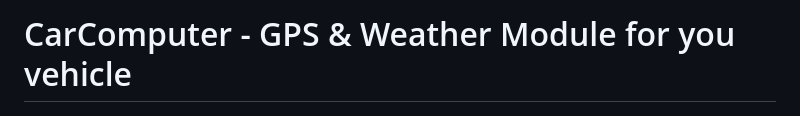
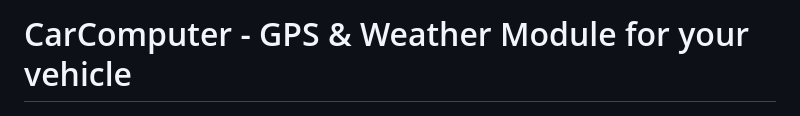
Before and after one commit to khinds10/CarComputer, a Markdown page: README.md, the part around the change. GitHub-like rendering.

```diff
--- a/README.md
+++ b/README.md
@@ -1,4 +1,4 @@
-# CarComputer - GPS & Weather Module for you vehicle
+# CarComputer - GPS & Weather Module for your vehicle
 
 ![Car Computer](https://raw.githubusercontent.com/khinds10/CarComputer/master/construction/CarComputer.png "Car Computer")
 
```
